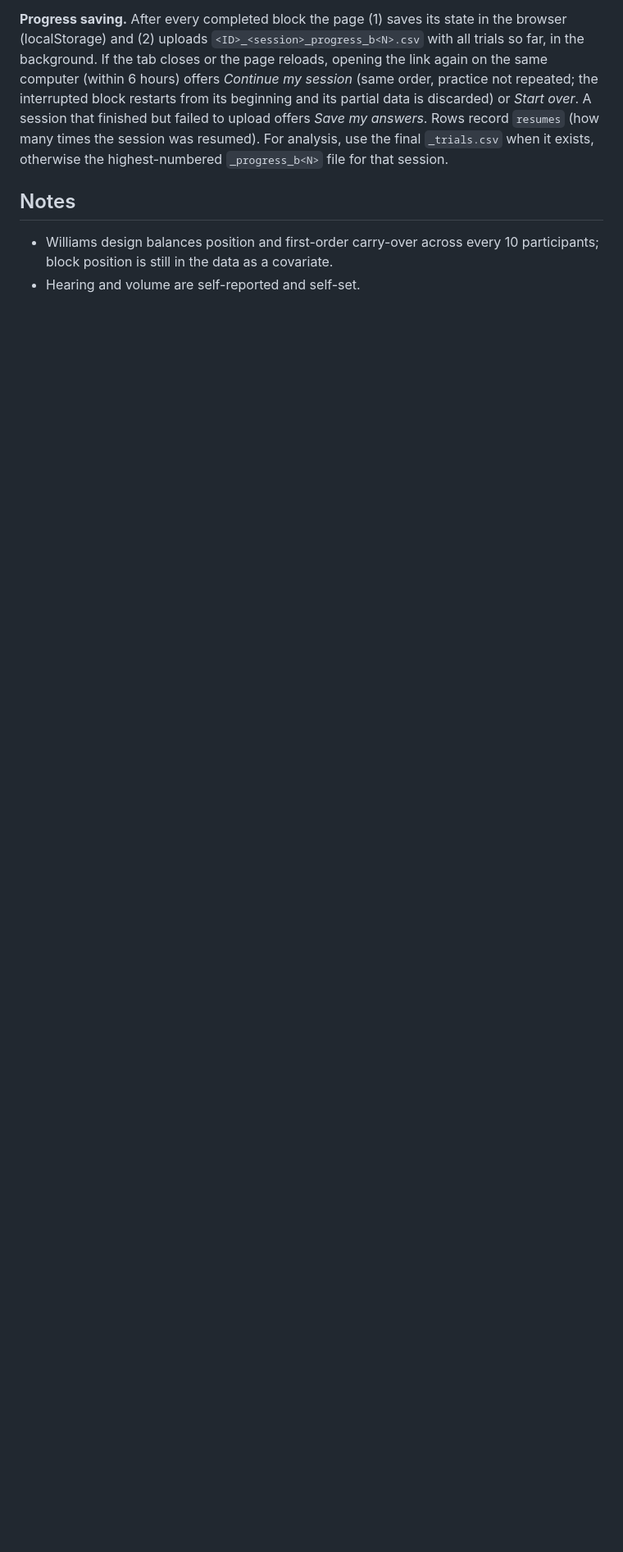
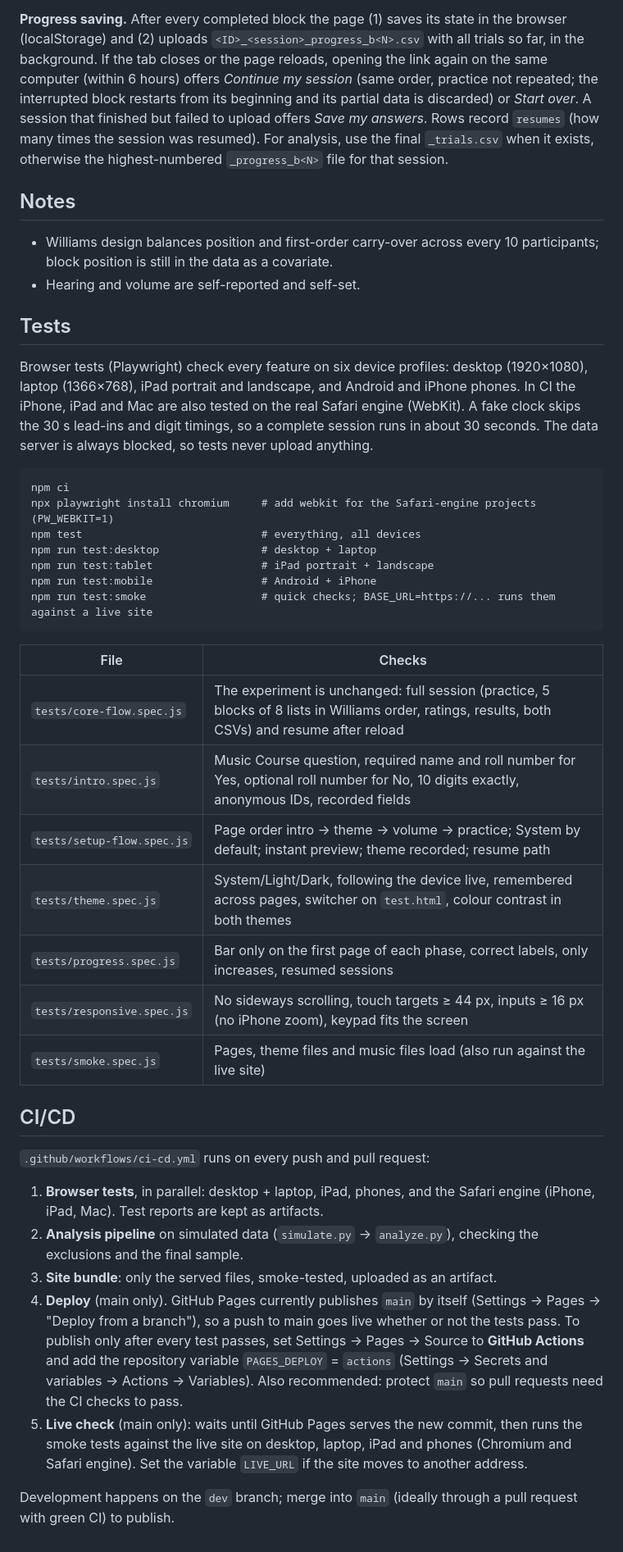
Before and after one commit to NJP6969/raga-experiment, a Markdown page: README.md, the part around one of its changes. Shown at 82% size. Drawn GitHub-style; blank space fills up the shorter version.

````diff
--- a/README.md
+++ b/README.md
@@ -52,3 +61,36 @@ At the end the page uploads two CSVs to DataPipe (experiment `hmU1FxSIMrPB`), wh
 ## Notes
 - Williams design balances position and first-order carry-over across every 10 participants; block position is still in the data as a covariate.
 - Hearing and volume are self-reported and self-set.
+
+## Tests
+Browser tests (Playwright) check every feature on six device profiles: desktop (1920×1080), laptop (1366×768), iPad portrait and landscape, and Android and iPhone phones. In CI the iPhone, iPad and Mac are also tested on the real Safari engine (WebKit). A fake clock skips the 30 s lead-ins and digit timings, so a complete session runs in about 30 seconds. The data server is always blocked, so tests never upload anything.
+
+```
+npm ci
+npx playwright install chromium     # add webkit for the Safari-engine projects (PW_WEBKIT=1)
+npm test                            # everything, all devices
+npm run test:desktop                # desktop + laptop
+npm run test:tablet                 # iPad portrait + landscape
+npm run test:mobile                 # Android + iPhone
+npm run test:smoke                  # quick checks; BASE_URL=https://... runs them against a live site
+```
+
+| File | Checks |
+|---|---|
+| `tests/core-flow.spec.js` | The experiment is unchanged: full session (practice, 5 blocks of 8 lists in Williams order, ratings, results, both CSVs) and resume after reload |
+| `tests/intro.spec.js` | Music Course question, required name and roll number for Yes, optional roll number for No, 10 digits exactly, anonymous IDs, recorded fields |
+| `tests/setup-flow.spec.js` | Page order intro → theme → volume → practice; System by default; instant preview; theme recorded; resume path |
+| `tests/theme.spec.js` | System/Light/Dark, following the device live, remembered across pages, switcher on `test.html`, colour contrast in both themes |
+| `tests/progress.spec.js` | Bar only on the first page of each phase, correct labels, only increases, resumed sessions |
+| `tests/responsive.spec.js` | No sideways scrolling, touch targets ≥ 44 px, inputs ≥ 16 px (no iPhone zoom), keypad fits the screen |
+| `tests/smoke.spec.js` | Pages, theme files and music files load (also run against the live site) |
+
+## CI/CD
+`.github/workflows/ci-cd.yml` runs on every push and pull request:
+1. **Browser tests**, in parallel: desktop + laptop, iPad, phones, and the Safari engine (iPhone, iPad, Mac). Test reports are kept as artifacts.
+2. **Analysis pipeline** on simulated data (`simulate.py` → `analyze.py`), checking the exclusions and the final sample.
+3. **Site bundle**: only the served files, smoke-tested, uploaded as an artifact.
+4. **Deploy** (main only). GitHub Pages currently publishes `main` by itself (Settings → Pages → "Deploy from a branch"), so a push to main goes live whether or not the tests pass. To publish only after every test passes, set Settings → Pages → Source to **GitHub Actions** and add the repository variable `PAGES_DEPLOY` = `actions` (Settings → Secrets and variables → Actions → Variables). Also recommended: protect `main` so pull requests need the CI checks to pass.
+5. **Live check** (main only): waits until GitHub Pages serves the new commit, then runs the smoke tests against the live site on desktop, laptop, iPad and phones (Chromium and Safari engine). Set the variable `LIVE_URL` if the site moves to another address.
+
+Development happens on the `dev` branch; merge into `main` (ideally through a pull request with green CI) to publish.
````
Also changed, not shown: other parts of README.md (+18 -9 lines).
